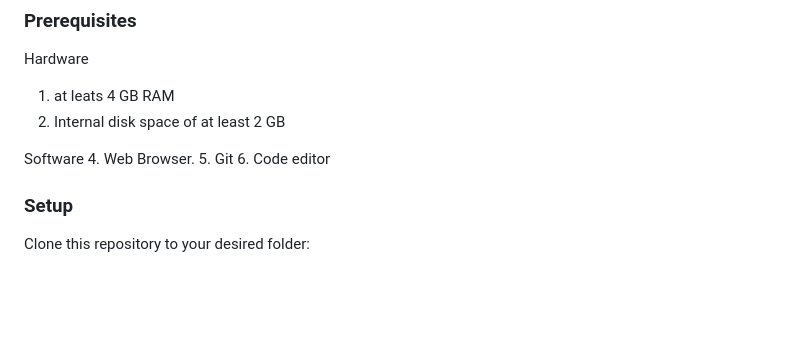
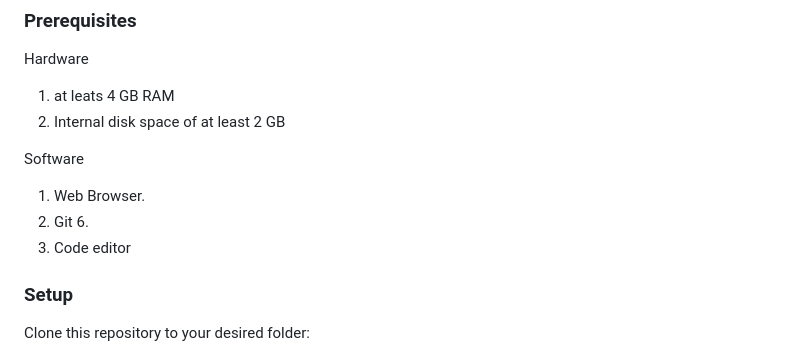
Before and after one commit to FilbertKimasa/Hello-Microverse-01, a Markdown page: README.md, the part around the change. GitHub-like rendering; blank space fills up the shorter version.

Commit message:
Fix the requirement section in the Read Me file

```diff
--- a/README.md
+++ b/README.md
@@ -64,7 +64,11 @@ Hardware
 1. at leats 4 GB RAM
 2. Internal disk space of at least 2 GB
 
-Software 4. Web Browser. 5. Git 6. Code editor
+Software
+
+1. Web Browser.
+2. Git 6.
+3. Code editor
 
 ### Setup
 
```
